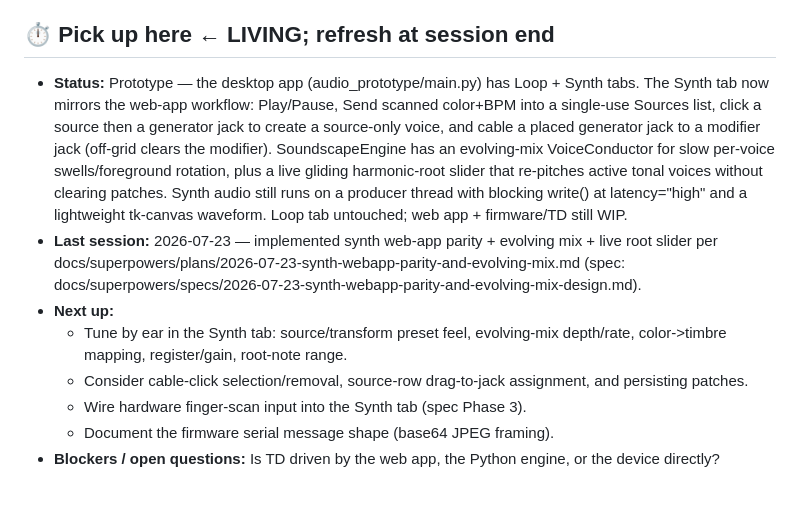
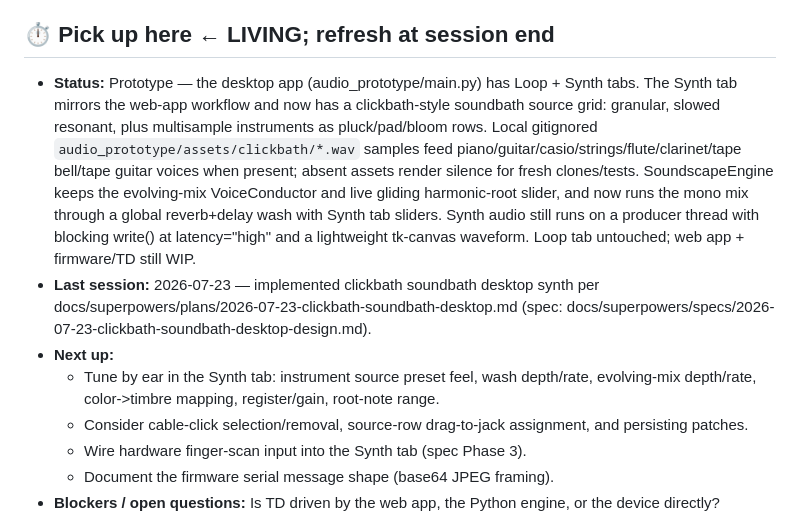
Before and after one commit to geoffreygao1/RedPole, a Markdown page: AGENTS.md, the part around the change. Drawn GitHub-style; blank space fills up the shorter version.

Commit message:
docs: record clickbath soundbath (instruments + wash) in brief
Co-Authored-By: Claude Opus 4.8 (1M context) <noreply@anthropic.com>

```diff
--- a/AGENTS.md
+++ b/AGENTS.md
@@ -4,10 +4,10 @@
 > Claude and Codex both load it automatically. Keep it current.
 
 ## ⏱ Pick up here   ← LIVING; refresh at session end
-- **Status:**       Prototype — the desktop app (audio_prototype/main.py) has Loop + Synth tabs. The Synth tab now mirrors the web-app workflow: Play/Pause, Send scanned color+BPM into a single-use Sources list, click a source then a generator jack to create a source-only voice, and cable a placed generator jack to a modifier jack (off-grid clears the modifier). SoundscapeEngine has an evolving-mix VoiceConductor for slow per-voice swells/foreground rotation, plus a live gliding harmonic-root slider that re-pitches active tonal voices without clearing patches. Synth audio still runs on a producer thread with blocking write() at latency="high" and a lightweight tk-canvas waveform. Loop tab untouched; web app + firmware/TD still WIP.
-- **Last session:** 2026-07-23 — implemented synth web-app parity + evolving mix + live root slider per docs/superpowers/plans/2026-07-23-synth-webapp-parity-and-evolving-mix.md (spec: docs/superpowers/specs/2026-07-23-synth-webapp-parity-and-evolving-mix-design.md).
+- **Status:**       Prototype — the desktop app (audio_prototype/main.py) has Loop + Synth tabs. The Synth tab mirrors the web-app workflow and now has a clickbath-style soundbath source grid: granular, slowed resonant, plus multisample instruments as pluck/pad/bloom rows. Local gitignored `audio_prototype/assets/clickbath/*.wav` samples feed piano/guitar/casio/strings/flute/clarinet/tape bell/tape guitar voices when present; absent assets render silence for fresh clones/tests. SoundscapeEngine keeps the evolving-mix VoiceConductor and live gliding harmonic-root slider, and now runs the mono mix through a global reverb+delay wash with Synth tab sliders. Synth audio still runs on a producer thread with blocking write() at latency="high" and a lightweight tk-canvas waveform. Loop tab untouched; web app + firmware/TD still WIP.
+- **Last session:** 2026-07-23 — implemented clickbath soundbath desktop synth per docs/superpowers/plans/2026-07-23-clickbath-soundbath-desktop.md (spec: docs/superpowers/specs/2026-07-23-clickbath-soundbath-desktop-design.md).
 - **Next up:**
-  - Tune by ear in the Synth tab: source/transform preset feel, evolving-mix depth/rate, color->timbre mapping, register/gain, root-note range.
+  - Tune by ear in the Synth tab: instrument source preset feel, wash depth/rate, evolving-mix depth/rate, color->timbre mapping, register/gain, root-note range.
   - Consider cable-click selection/removal, source-row drag-to-jack assignment, and persisting patches.
   - Wire hardware finger-scan input into the Synth tab (spec Phase 3).
   - Document the firmware serial message shape (base64 JPEG framing).
```
